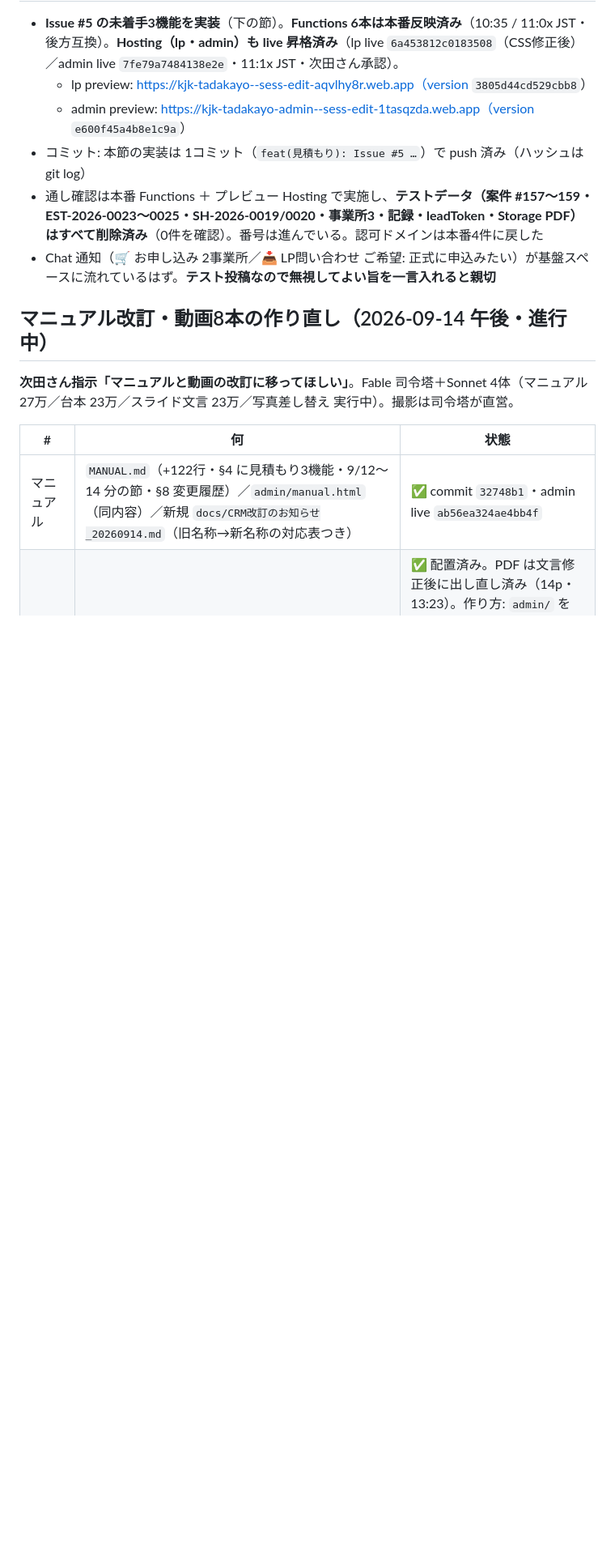
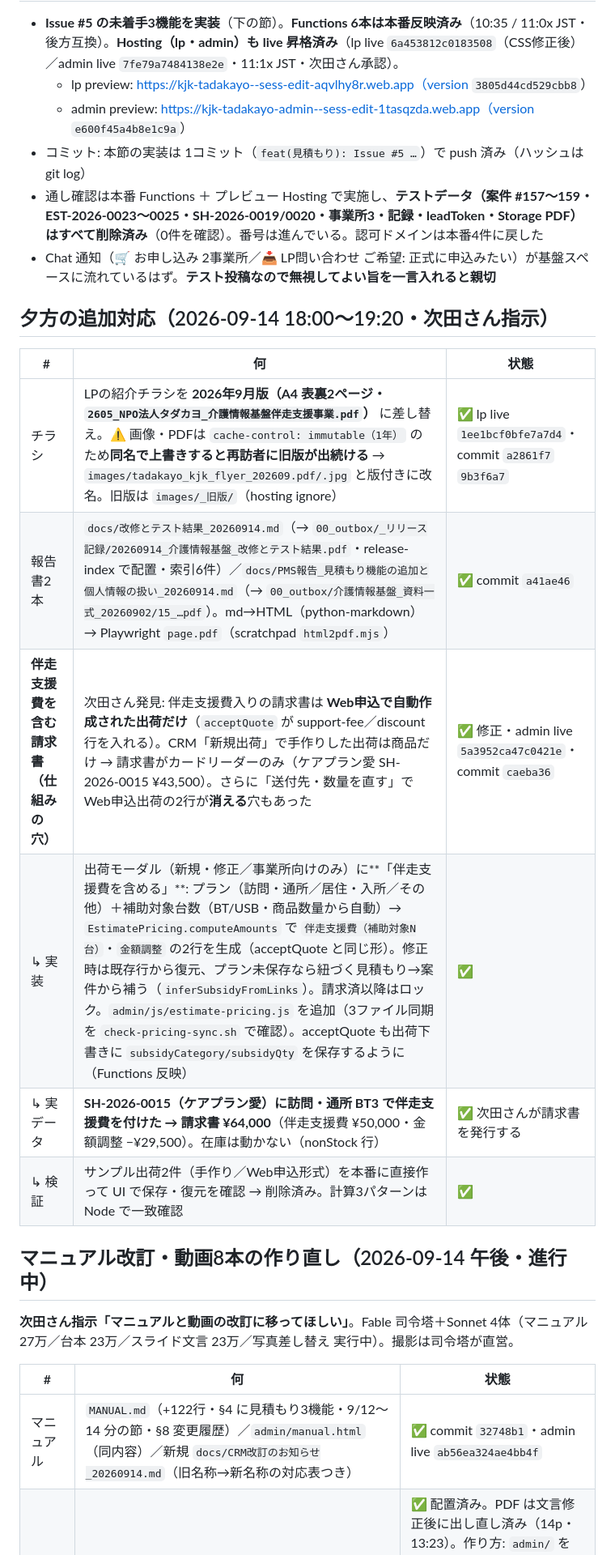
Before and after one commit to npo-tadakayo/kjk-tadakayo, a Markdown page: HANDOFF.md, the part around one of its changes. Shown at 81% size. GitHub-like rendering; blank space fills up the shorter version.

Commit message:
docs: 申し送り — チラシ差し替え・報告書2本・伴走支援費付き出荷（仕組みの穴の修正）を記録
Co-Authored-By: Claude Fable 5.1 <noreply@anthropic.com>

```diff
--- a/HANDOFF.md
+++ b/HANDOFF.md
@@ -11,6 +11,17 @@
 - コミット: 本節の実装は 1コミット（`feat(見積もり): Issue #5 …`）で push 済み（ハッシュは git log）
 - 通し確認は本番 Functions ＋ プレビュー Hosting で実施し、**テストデータ（案件 #157〜159・EST-2026-0023〜0025・SH-2026-0019/0020・事業所3・記録・leadToken・Storage PDF）はすべて削除済み**（0件を確認）。番号は進んでいる。認可ドメインは本番4件に戻した
 - Chat 通知（🛒 お申し込み 2事業所／📥 LP問い合わせ ご希望: 正式に申込みたい）が基盤スペースに流れているはず。**テスト投稿なので無視してよい旨を一言入れると親切**
+
+## 夕方の追加対応（2026-09-14 18:00〜19:20・次田さん指示）
+
+| # | 何 | 状態 |
+|---|---|---|
+| チラシ | LPの紹介チラシを **2026年9月版（A4 表裏2ページ・`2605_NPO法人タダカヨ_介護情報基盤伴走支援事業.pdf`）** に差し替え。⚠ 画像・PDFは `cache-control: immutable（1年）` のため**同名で上書きすると再訪者に旧版が出続ける** → `images/tadakayo_kjk_flyer_202609.pdf/.jpg` と版付きに改名。旧版は `images/_旧版/`（hosting ignore） | ✅ lp live `1ee1bcf0bfe7a7d4`・commit `a2861f7` `9b3f6a7` |
+| 報告書2本 | `docs/改修とテスト結果_20260914.md`（→ `00_outbox/_リリース記録/20260914_介護情報基盤_改修とテスト結果.pdf`・release-index で配置・索引6件）／`docs/PMS報告_見積もり機能の追加と個人情報の扱い_20260914.md`（→ `00_outbox/介護情報基盤_資料一式_20260902/15_…pdf`）。md→HTML（python-markdown）→ Playwright `page.pdf`（scratchpad `html2pdf.mjs`） | ✅ commit `a41ae46` |
+| **伴走支援費を含む請求書（仕組みの穴）** | 次田さん発見: 伴走支援費入りの請求書は **Web申込で自動作成された出荷だけ**（`acceptQuote` が support-fee／discount 行を入れる）。CRM「新規出荷」で手作りした出荷は商品だけ → 請求書がカードリーダーのみ（ケアプラン愛 SH-2026-0015 ¥43,500）。さらに「送付先・数量を直す」で Web申込出荷の2行が**消える**穴もあった | ✅ 修正・admin live `5a3952ca47c0421e`・commit `caeba36` |
+| ↳ 実装 | 出荷モーダル（新規・修正／事業所向けのみ）に**「伴走支援費を含める」**: プラン（訪問・通所／居住・入所／その他）＋補助対象台数（BT/USB・商品数量から自動）→ `EstimatePricing.computeAmounts` で `伴走支援費（補助対象N台）`・`金額調整` の2行を生成（acceptQuote と同じ形）。修正時は既存行から復元、プラン未保存なら紐づく見積もり→案件から補う（`inferSubsidyFromLinks`）。請求済以降はロック。`admin/js/estimate-pricing.js` を追加（3ファイル同期を `check-pricing-sync.sh` で確認）。acceptQuote も出荷下書きに `subsidyCategory/subsidyQty` を保存するように（Functions 反映） | ✅ |
+| ↳ 実データ | **SH-2026-0015（ケアプラン愛）に訪問・通所 BT3 で伴走支援費を付けた → 請求書 ¥64,000**（伴走支援費 ¥50,000・金額調整 −¥29,500）。在庫は動かない（nonStock 行） | ✅ 次田さんが請求書を発行する |
+| ↳ 検証 | サンプル出荷2件（手作り／Web申込形式）を本番に直接作って UI で保存・復元を確認 → 削除済み。計算3パターンは Node で一致確認 | ✅ |
 
 ## マニュアル改訂・動画8本の作り直し（2026-09-14 午後・進行中）
 
```
Also changed, not shown: other parts of HANDOFF.md (+1 -1 lines).
